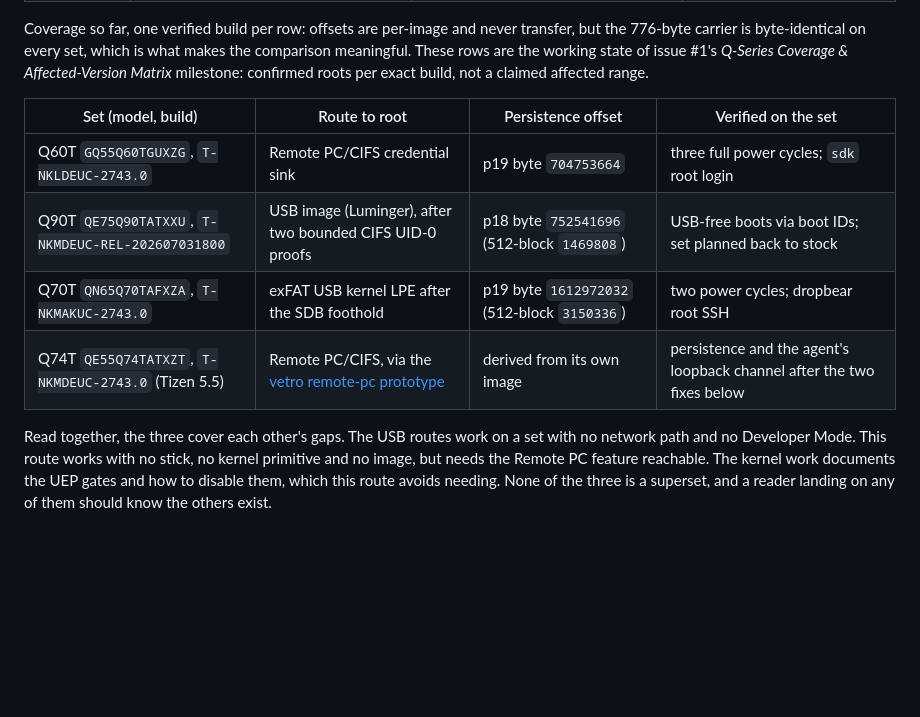
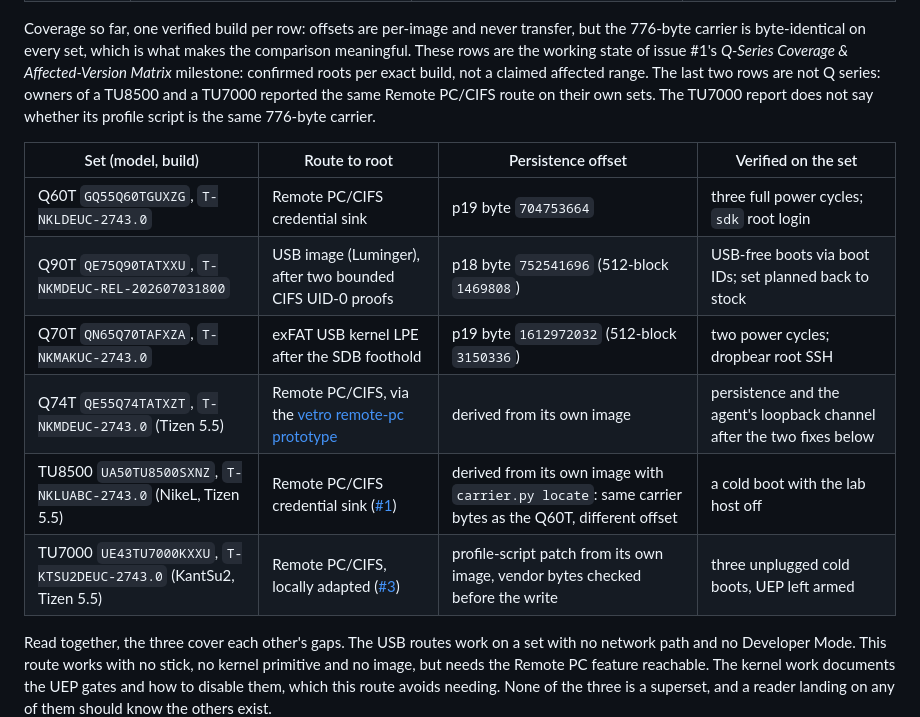
Before and after one commit to sebastianspicker/tiz0wn, a Markdown page: README.md, the part around the change. Drawn GitHub-style; blank space fills up the shorter version.

Commit message:
README: add TU8500 and TU7000 to the coverage table
Both owners reported the Remote PC/CIFS route on their own sets (#1, #3).
The TU7000 report does not confirm the 776-byte carrier; noted above the table.

```diff
--- a/README.md
+++ b/README.md
@@ -198,7 +198,10 @@ Coverage so far, one verified build per row: offsets are per-image and never
 transfer, but the 776-byte carrier is byte-identical on every set, which is
 what makes the comparison meaningful. These rows are the working state of
 issue #1's *Q-Series Coverage & Affected-Version Matrix* milestone: confirmed
-roots per exact build, not a claimed affected range.
+roots per exact build, not a claimed affected range. The last two rows are not Q
+series: owners of a TU8500 and a TU7000 reported the same Remote PC/CIFS route
+on their own sets. The TU7000 report does not say whether its profile script is
+the same 776-byte carrier.
 
 | Set (model, build) | Route to root | Persistence offset | Verified on the set |
 |---|---|---|---|
@@ -206,6 +209,8 @@ roots per exact build, not a claimed affected range.
 | Q90T `QE75Q90TATXXU`, `T-NKMDEUC-REL-202607031800` | USB image (Luminger), after two bounded CIFS UID-0 proofs | p18 byte `752541696` (512-block `1469808`) | USB-free boots via boot IDs; set planned back to stock |
 | Q70T `QN65Q70TAFXZA`, `T-NKMAKUC-2743.0` | exFAT USB kernel LPE after the SDB foothold | p19 byte `1612972032` (512-block `3150336`) | two power cycles; dropbear root SSH |
 | Q74T `QE55Q74TATXZT`, `T-NKMDEUC-2743.0` (Tizen 5.5) | Remote PC/CIFS, via the [vetro remote-pc prototype](https://github.com/andrearicci93/vetro) | derived from its own image | persistence and the agent's loopback channel after the two fixes below |
+| TU8500 `UA50TU8500SXNZ`, `T-NKLUABC-2743.0` (NikeL, Tizen 5.5) | Remote PC/CIFS credential sink ([#1](https://github.com/sebastianspicker/tiz0wn/issues/1)) | derived from its own image with `carrier.py locate`: same carrier bytes as the Q60T, different offset | a cold boot with the lab host off |
+| TU7000 `UE43TU7000KXXU`, `T-KTSU2DEUC-2743.0` (KantSu2, Tizen 5.5) | Remote PC/CIFS, locally adapted ([#3](https://github.com/sebastianspicker/tiz0wn/issues/3)) | profile-script patch from its own image, vendor bytes checked before the write | three unplugged cold boots, UEP left armed |
 
 Read together, the three cover each other's gaps. The USB routes work on a set
 with no network path and no Developer Mode. This route works with no stick, no
```
